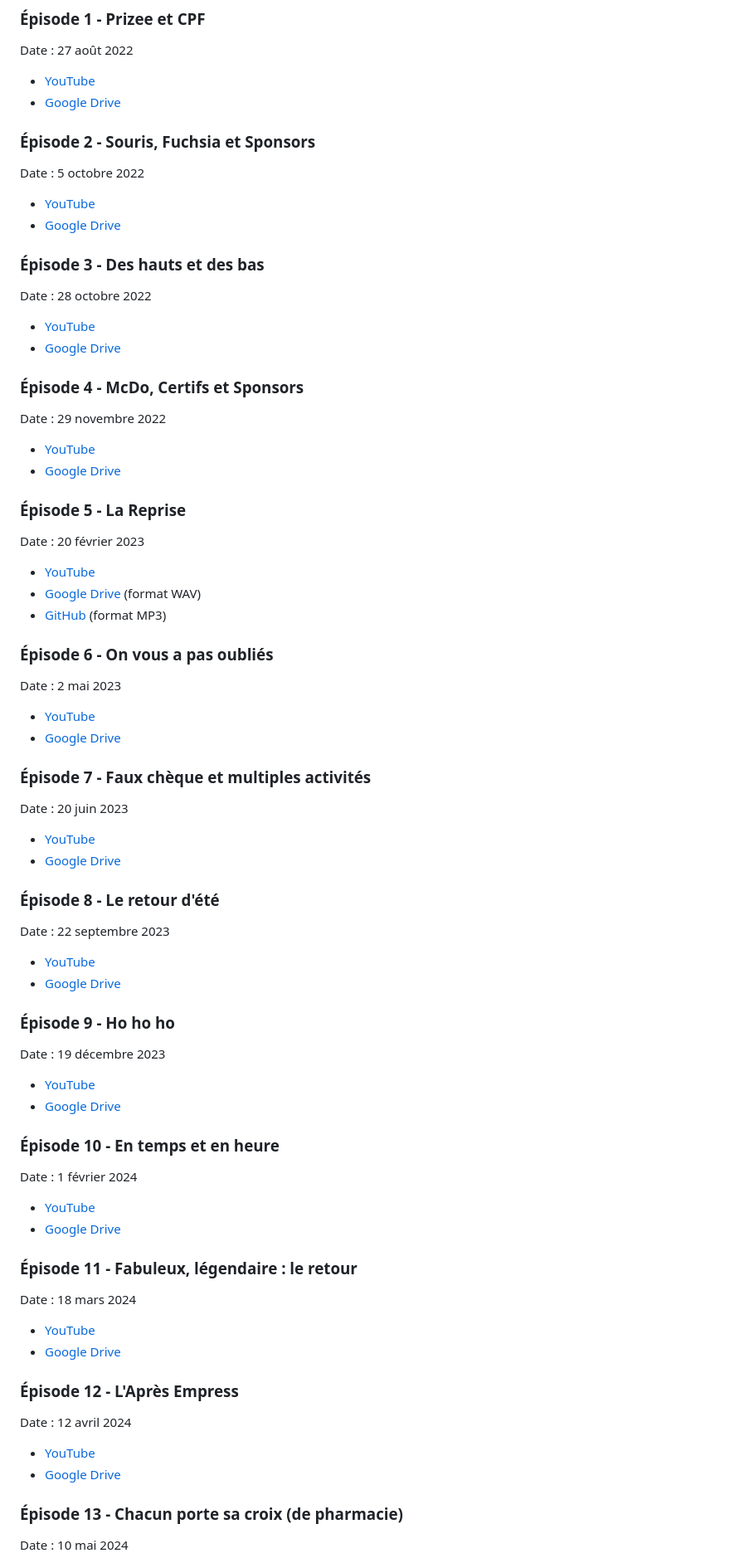
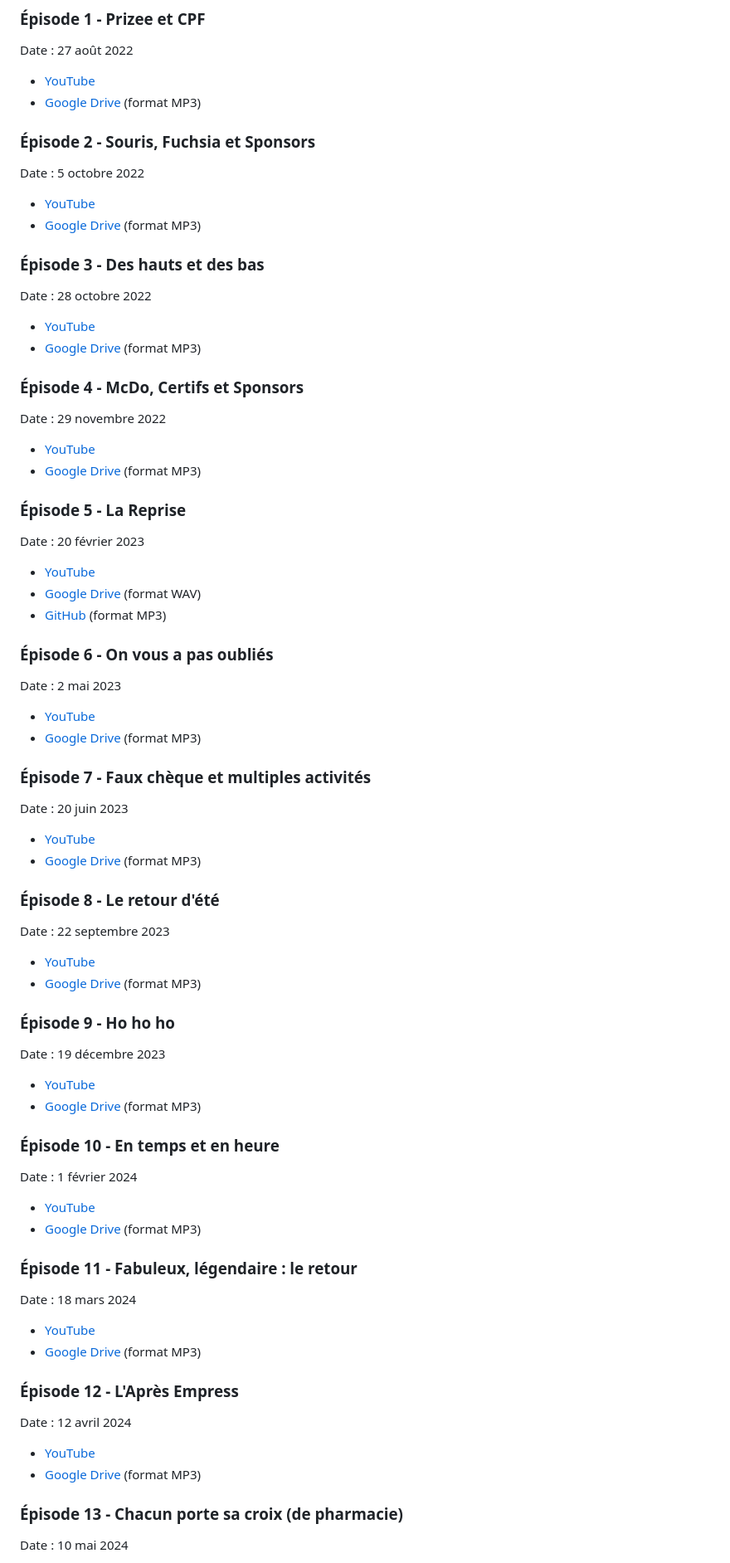
Before and after one commit to ArmandDelessert/ArmandDelessert.github.io, a Markdown page: RssFeed/Sylvquin/Podcast.md, the part around the change. Shown at 83% size. Drawn GitHub-style.

Commit message:
Ajout du format du fichier audio aux liens

```diff
--- a/RssFeed/Sylvquin/Podcast.md
+++ b/RssFeed/Sylvquin/Podcast.md
@@ -11,28 +11,28 @@ Le podcast culte, réservé aux soutiens de la chaîne YouTube Sylvqin.
 Date : 27 août 2022
 
 - [YouTube](https://www.youtube.com/watch?v=j5BcqfIpnTM)
-- [Google Drive](https://drive.google.com/file/d/11MgJIPaUJDncHX9ZMIXiVeSAjqcud6Ux/view)
+- [Google Drive](https://drive.google.com/file/d/11MgJIPaUJDncHX9ZMIXiVeSAjqcud6Ux/view) (format MP3)
 
 ### Épisode 2 - Souris, Fuchsia et Sponsors
 
 Date : 5 octobre 2022
 
 - [YouTube](https://www.youtube.com/watch?v=_YPl3frkB_8)
-- [Google Drive](https://drive.google.com/file/d/1DbpzaXYlJAJZSLRet6flh23E-y-ZlJxI/view)
+- [Google Drive](https://drive.google.com/file/d/1DbpzaXYlJAJZSLRet6flh23E-y-ZlJxI/view) (format MP3)
 
 ### Épisode 3 - Des hauts et des bas
 
 Date : 28 octobre 2022
 
 - [YouTube](https://www.youtube.com/watch?v=j-qRoML7Ibw)
-- [Google Drive](https://drive.google.com/file/d/1bfF-nDhvn-LH-oKe3bSwLQgoQTjdRfux/view)
+- [Google Drive](https://drive.google.com/file/d/1bfF-nDhvn-LH-oKe3bSwLQgoQTjdRfux/view) (format MP3)
 
 ### Épisode 4 - McDo, Certifs et Sponsors
 
 Date : 29 novembre 2022
 
 - [YouTube](https://www.youtube.com/watch?v=-eW0SJe2B3U)
-- [Google Drive](https://drive.google.com/file/d/1RQpD7tfocO5WPOcWysaOuRFdc7QYlXIO/view)
+- [Google Drive](https://drive.google.com/file/d/1RQpD7tfocO5WPOcWysaOuRFdc7QYlXIO/view) (format MP3)
 
 ### Épisode 5 - La Reprise
 
@@ -47,49 +47,49 @@ Date : 20 février 2023
 Date : 2 mai 2023
 
 - [YouTube](https://www.youtube.com/watch?v=-IERxQW_JOA)
-- [Google Drive](https://drive.google.com/file/d/1AMWeQBaT5basVB_fi6WnPHOjIn0Atyqk/view)
+- [Google Drive](https://drive.google.com/file/d/1AMWeQBaT5basVB_fi6WnPHOjIn0Atyqk/view) (format MP3)
 
 ### Épisode 7 - Faux chèque et multiples activités
 
 Date : 20 juin 2023
 
 - [YouTube](https://www.youtube.com/watch?v=2S1z0XA5ytg)
-- [Google Drive](https://drive.google.com/file/d/1_k69yxIQgA3q4wcqmSCgNeq4r2KrbZl1/view)
+- [Google Drive](https://drive.google.com/file/d/1_k69yxIQgA3q4wcqmSCgNeq4r2KrbZl1/view) (format MP3)
 
 ### Épisode 8 - Le retour d'été
 
 Date : 22 septembre 2023
 
 - [YouTube](https://www.youtube.com/watch?v=MvEJv101MDE)
-- [Google Drive](https://drive.google.com/file/d/16s9l1WMtHfSryYqJ-Ao6R4QKXass3H9A/view)
+- [Google Drive](https://drive.google.com/file/d/16s9l1WMtHfSryYqJ-Ao6R4QKXass3H9A/view) (format MP3)
 
 ### Épisode 9 - Ho ho ho
 
 Date : 19 décembre 2023
 
 - [YouTube](https://www.youtube.com/watch?v=vFOoKbhGX80)
-- [Google Drive](https://drive.google.com/file/d/1ZOSQR4hp63bbqTj6lodzaWmN6QNm6eIU/view)
+- [Google Drive](https://drive.google.com/file/d/1ZOSQR4hp63bbqTj6lodzaWmN6QNm6eIU/view) (format MP3)
 
 ### Épisode 10 - En temps et en heure
 
 Date : 1 février 2024
 
 - [YouTube](https://www.youtube.com/watch?v=6pGrB0WfqFk)
-- [Google Drive](https://drive.google.com/file/d/1bT0LHtE1FGwMZeW9mwX9ciUdfp4lVMzw/view)
+- [Google Drive](https://drive.google.com/file/d/1bT0LHtE1FGwMZeW9mwX9ciUdfp4lVMzw/view) (format MP3)
 
 ### Épisode 11 - Fabuleux, légendaire : le retour
 
 Date : 18 mars 2024
 
 - [YouTube](https://www.youtube.com/watch?v=VUa9mCbcWBk)
-- [Google Drive](https://drive.google.com/file/d/1hiEStiirukKMCpnzowEKd308MOu2d71C/view)
+- [Google Drive](https://drive.google.com/file/d/1hiEStiirukKMCpnzowEKd308MOu2d71C/view) (format MP3)
 
 ### Épisode 12 - L'Après Empress
 
 Date : 12 avril 2024
 
 - [YouTube](https://www.youtube.com/watch?v=GtbQ4QEPoNE)
-- [Google Drive](https://drive.google.com/file/d/1dZA2H5l77jl-apZ2oE5Bor474yo6RCso/view)
+- [Google Drive](https://drive.google.com/file/d/1dZA2H5l77jl-apZ2oE5Bor474yo6RCso/view) (format MP3)
 
 ### Épisode 13 - Chacun porte sa croix (de pharmacie)
 
```
